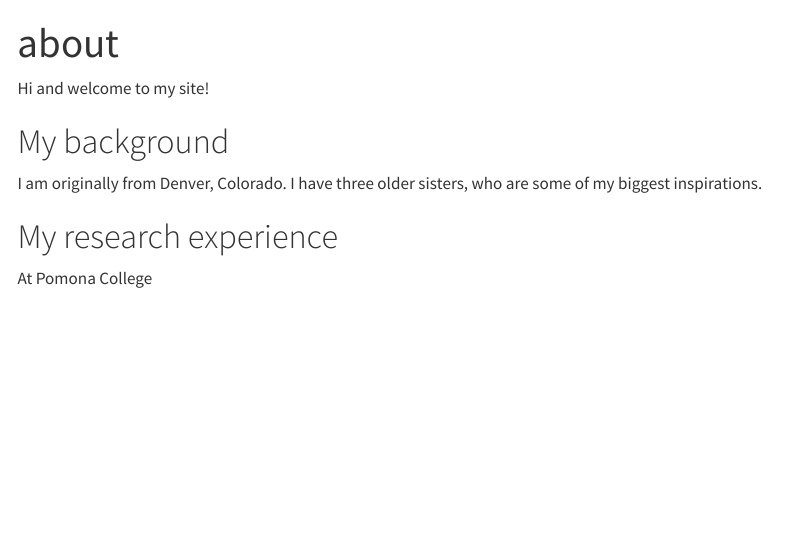
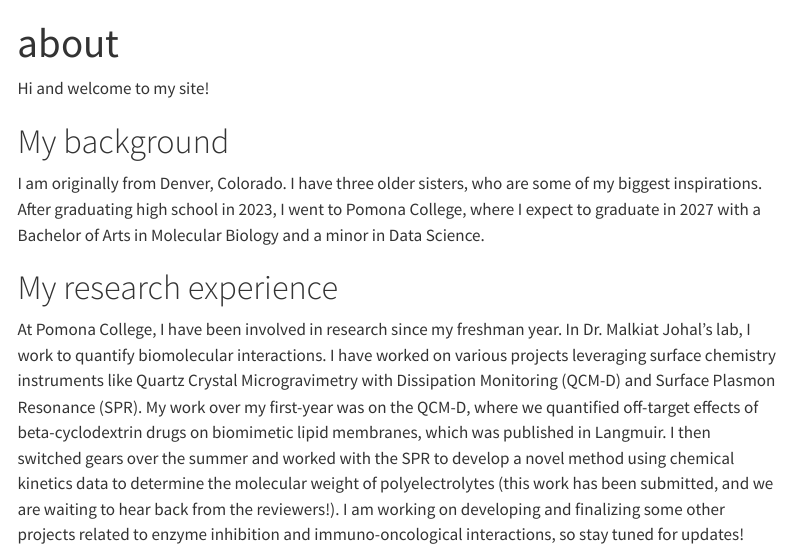
Before and after one commit to rymooney/rymooney.github.io, a Quarto document (about.qmd): the page in a window 1100 px wide, from its top. Rendered offline with R 4.5, knitr and Pandoc in place of Quarto, with nearby package versions; menus at the side of the page are left out.

```diff
--- a/_quarto.yml
+++ b/_quarto.yml
@@ -9,7 +9,7 @@
       - href: index.qmd
         text: Home
       - about.qmd
-      - data viz.qmd
+      - data-viz.qmd
 
 format:
   html:
--- a/about.qmd
+++ b/about.qmd
@@ -7,7 +7,7 @@
 
 # My background
 
-I am originally from Denver, Colorado. I have three older sisters, who are some of my biggest inspirations.
+I am originally from Denver, Colorado. I have three older sisters, who are some of my biggest inspirations. After graduating high school in 2023, I went to Pomona College, where I expect to graduate in 2027 with a Bachelor of Arts in Molecular Biology and a minor in Data Science.
 
 # My research experience
-At Pomona College
+At Pomona College, I have been involved in research since my freshman year. In Dr. Malkiat Johal's lab, I work to quantify biomolecular interactions. I have worked on various projects leveraging surface chemistry instruments like Quartz Crystal Microgravimetry with Dissipation Monitoring (QCM-D) and Surface Plasmon Resonance (SPR). My work over my first-year was on the QCM-D, where we quantified off-target effects of beta-cyclodextrin drugs on biomimetic lipid membranes, which was published in Langmuir. I then switched gears over the summer and worked with the SPR to develop a novel method using chemical kinetics data to determine the molecular weight of polyelectrolytes (this work has been submitted, and we are waiting to hear back from the reviewers!). I am working on developing and finalizing some other projects related to enzyme inhibition and immuno-oncological interactions, so stay tuned for updates!
```
Also changed, not shown: Data Viz.qmd (deleted, +0 -4 lines), data-viz.qmd (added, +6 -0 lines).
